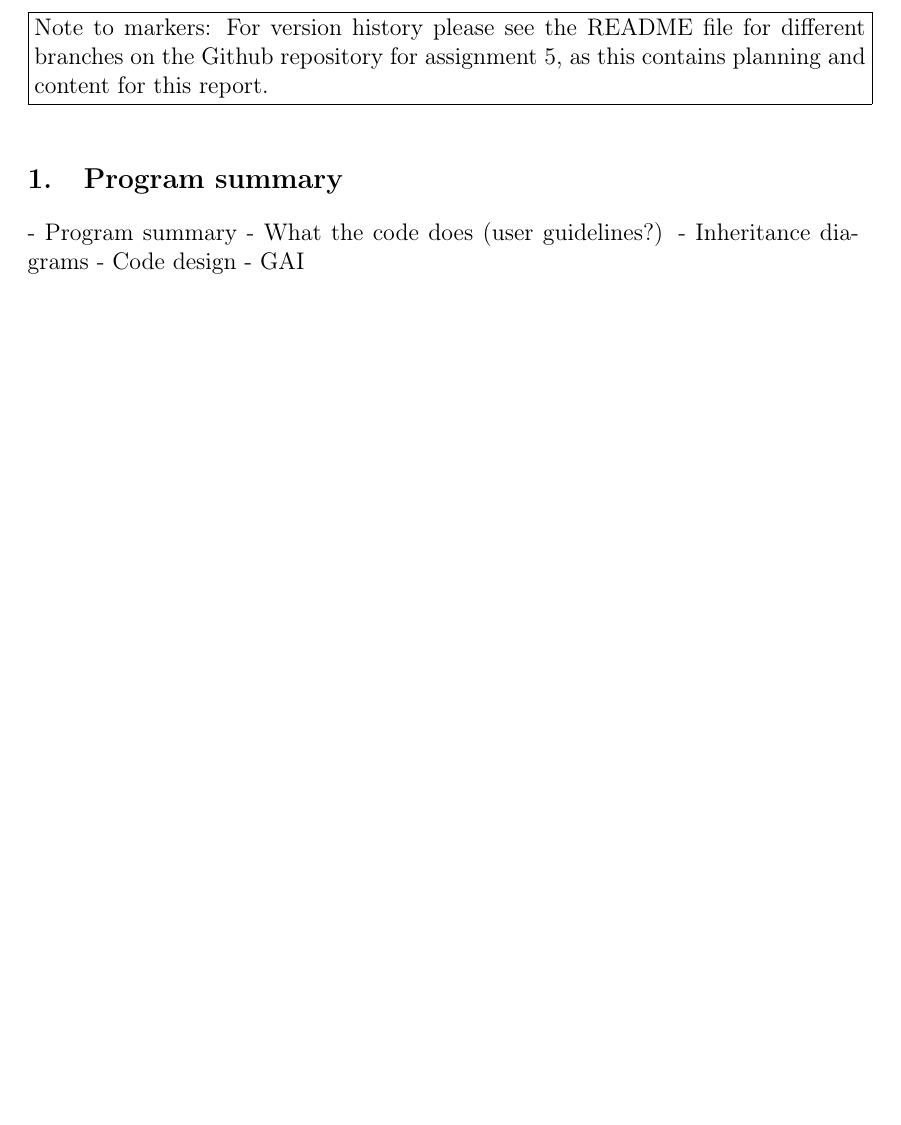
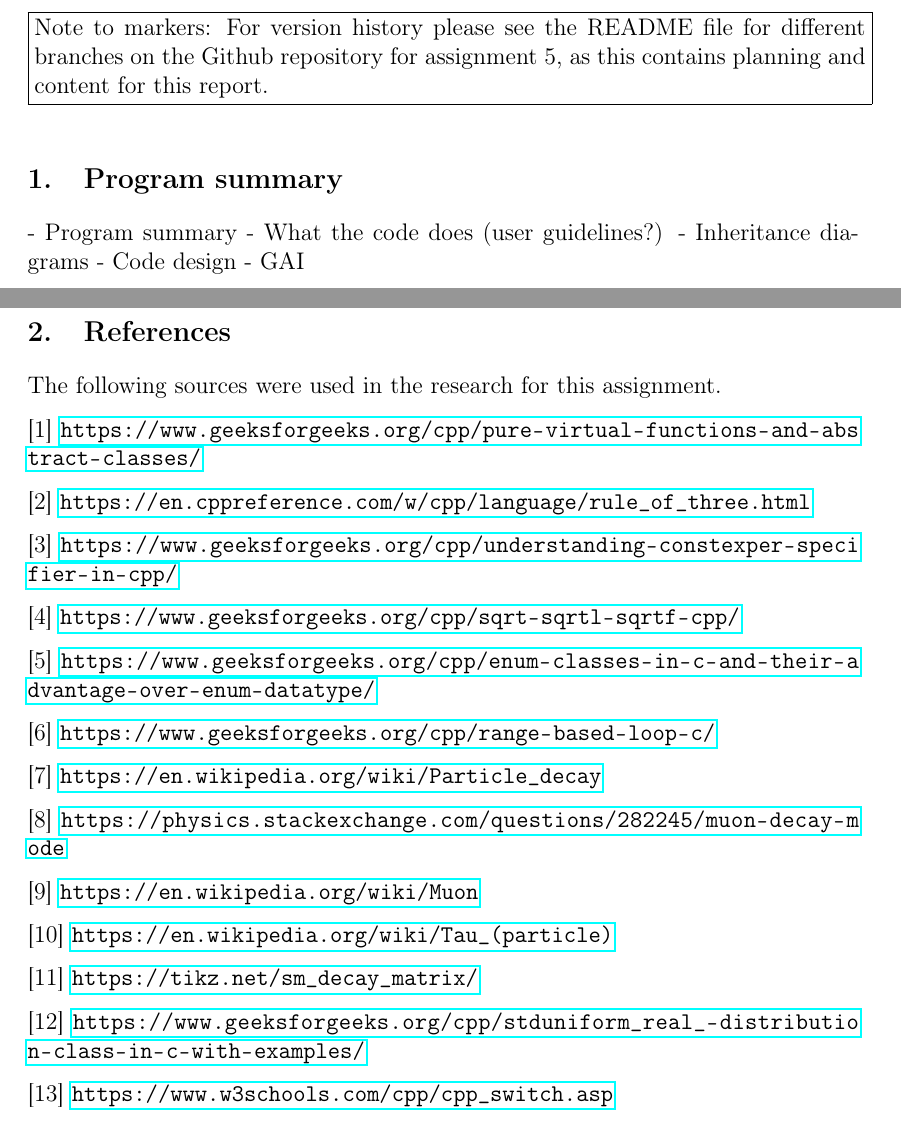
Before and after one commit to kubapk/cpp-uom-assignment-5-kubapk-1, a LaTeX problem sheet (Assignment 5 Report.tex): part of page 2 of 2 before the commit and two parts of pages 2 and 3 of 3 after it, the two joined at a grey line, cut so that both start at the same text, the shorter picture padded with empty space. Compiled offline with pdfLaTeX.

Commit message:
Added references to report

```diff
--- a/Assignment 5 Report.tex
+++ b/Assignment 5 Report.tex
@@ -3,8 +3,12 @@
 \usepackage{xcolor}
 \usepackage{array}
 \usepackage{longtable}
+\usepackage{parskip}
 \usepackage{float}
 \usepackage{graphicx}
+\usepackage{hyperref}
+\usepackage{xurl}
+\usepackage[dvipsnames]{xcolor}
 \usepackage[a4paper,top=2.54cm,bottom=2.54cm,left=3.17cm,right=3.17cm,marginparwidth=1.75cm]{geometry}
 
 \usepackage[english]{babel}
@@ -114,4 +118,35 @@ Note to markers: For version history please see the README file for different br
 - Code design
 - GAI
 
+
+\newpage
+\section{References}
+The following sources were used in the research for this assignment.
+
+ [1] \url{https://www.geeksforgeeks.org/cpp/pure-virtual-functions-and-abstract-classes/}
+
+ [2] \url{https://en.cppreference.com/w/cpp/language/rule_of_three.html}
+
+ [3] \url{https://www.geeksforgeeks.org/cpp/understanding-constexper-specifier-in-cpp/}
+
+ [4] \url{ https://www.geeksforgeeks.org/cpp/sqrt-sqrtl-sqrtf-cpp/}
+
+ [5] \url{https://www.geeksforgeeks.org/cpp/enum-classes-in-c-and-their-advantage-over-enum-datatype/}
+
+ [6] \url{https://www.geeksforgeeks.org/cpp/range-based-loop-c/}
+
+ [7] \url{https://en.wikipedia.org/wiki/Particle_decay}
+
+ [8] \url{https://physics.stackexchange.com/questions/282245/muon-decay-mode}
+
+ [9] \url{https://en.wikipedia.org/wiki/Muon}
+
+ [10] \url{https://en.wikipedia.org/wiki/Tau_(particle)}
+
+ [11] \url{https://tikz.net/sm_decay_matrix/}
+
+ [12] \url{ https://www.geeksforgeeks.org/cpp/stduniform_real_-distribution-class-in-c-with-examples/}
+
+ [13] \url{https://www.w3schools.com/cpp/cpp_switch.asp}
+
 \end{document}
```
Also changed, not shown: Assignment 5 Report.pdf.
